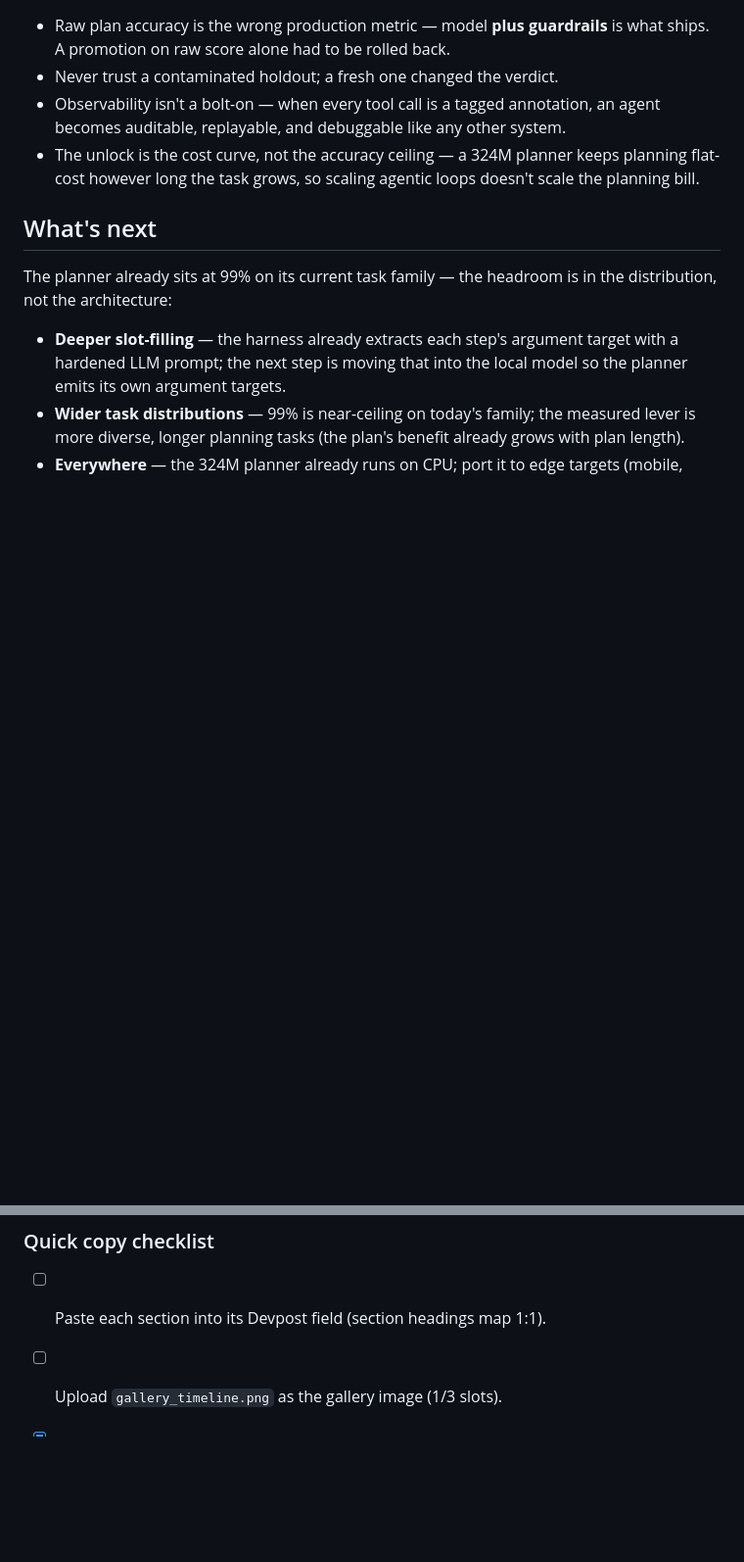
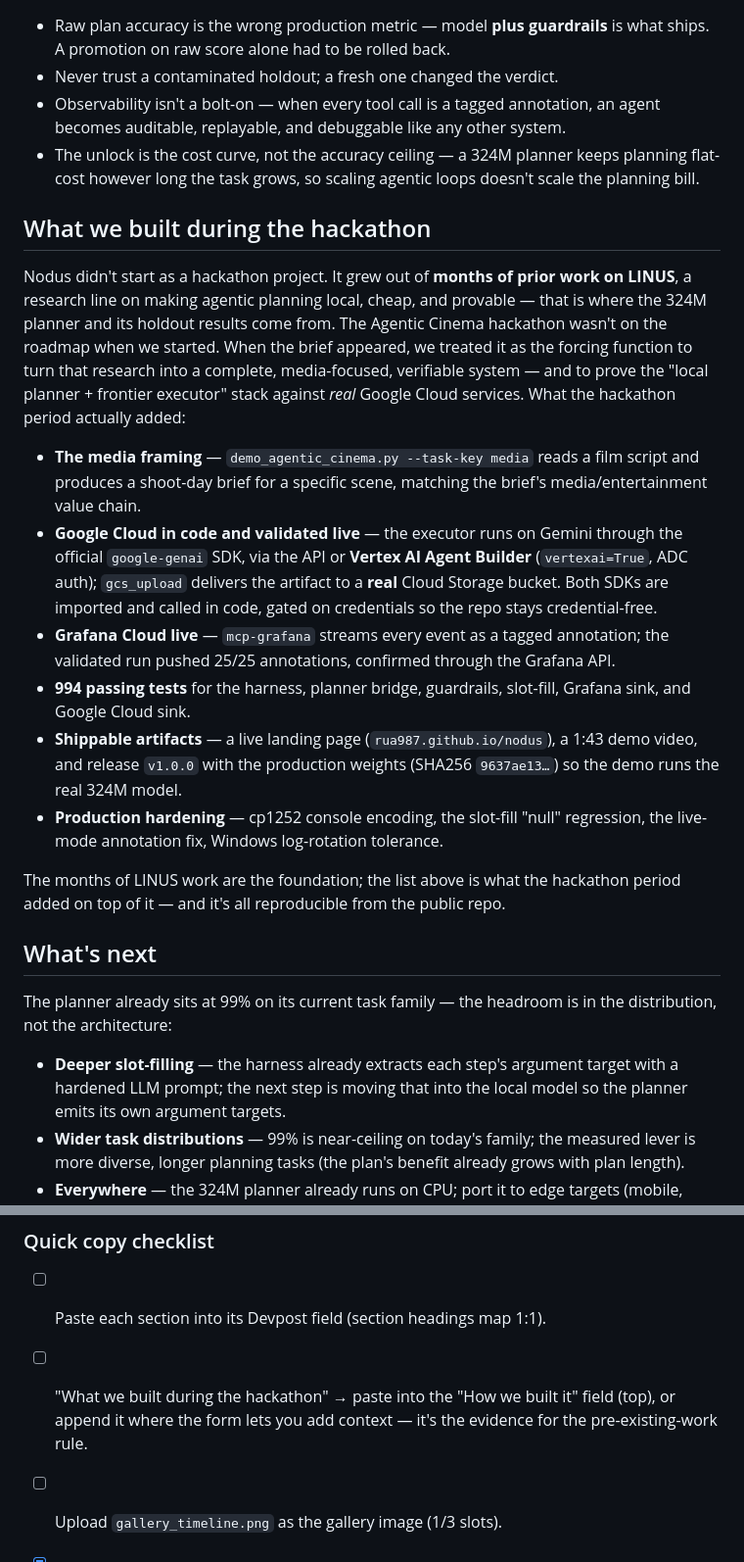
Before and after one commit to Rua987/nodus, a Markdown page: devpost_draft.md, 2 parts joined by grey strips. Shown at 98% size. GitHub-like rendering; blank space fills up the shorter version.

Commit message:
devpost: document what the hackathon period added (pre-existing-work evidence)
Acknowledges months of prior LINUS research as the foundation, then lists what
the Agentic Cinema period built on top: media framing, Google Cloud (Vertex +
GCS) in code and validated live, live Grafana annotations, 994 tests, landing,
video, v1.0.0 release, and production hardening.

Co-Authored-By: Claude <noreply@anthropic.com>

```diff
--- a/devpost_draft.md
+++ b/devpost_draft.md
@@ -198,6 +198,40 @@ deterministically and prints the timeline.
   planning flat-cost however long the task grows, so scaling agentic loops
   doesn't scale the planning bill.
 
+## What we built during the hackathon
+
+Nodus didn't start as a hackathon project. It grew out of **months of prior
+work on LINUS**, a research line on making agentic planning local, cheap, and
+provable — that is where the 324M planner and its holdout results come from.
+The Agentic Cinema hackathon wasn't on the roadmap when we started. When the
+brief appeared, we treated it as the forcing function to turn that research
+into a complete, media-focused, verifiable system — and to prove the
+"local planner + frontier executor" stack against *real* Google Cloud
+services. What the hackathon period actually added:
+
+- **The media framing** — `demo_agentic_cinema.py --task-key media` reads a
+  film script and produces a shoot-day brief for a specific scene, matching
+  the brief's media/entertainment value chain.
+- **Google Cloud in code and validated live** — the executor runs on Gemini
+  through the official `google-genai` SDK, via the API or **Vertex AI Agent
+  Builder** (`vertexai=True`, ADC auth); `gcs_upload` delivers the artifact to
+  a **real** Cloud Storage bucket. Both SDKs are imported and called in code,
+  gated on credentials so the repo stays credential-free.
+- **Grafana Cloud live** — `mcp-grafana` streams every event as a tagged
+  annotation; the validated run pushed 25/25 annotations, confirmed through
+  the Grafana API.
+- **994 passing tests** for the harness, planner bridge, guardrails,
+  slot-fill, Grafana sink, and Google Cloud sink.
+- **Shippable artifacts** — a live landing page (`rua987.github.io/nodus`), a
+  1:43 demo video, and release `v1.0.0` with the production weights (SHA256
+  `9637ae13…`) so the demo runs the real 324M model.
+- **Production hardening** — cp1252 console encoding, the slot-fill "null"
+  regression, the live-mode annotation fix, Windows log-rotation tolerance.
+
+The months of LINUS work are the foundation; the list above is what the
+hackathon period added on top of it — and it's all reproducible from the
+public repo.
+
 ## What's next
 
 The planner already sits at 99% on its current task family — the headroom is in
@@ -236,6 +270,9 @@ Model Context Protocol (mcp-grafana) · GitHub Pages · Ollama (optional executo
 ### Quick copy checklist
 
 - [ ] Paste each section into its Devpost field (section headings map 1:1).
+- [ ] "What we built during the hackathon" → paste into the "How we built it"
+      field (top), or append it where the form lets you add context — it's the
+      evidence for the pre-existing-work rule.
 - [ ] Upload `gallery_timeline.png` as the gallery image (1/3 slots).
 - [x] Demo video link in place: https://youtu.be/fy4lVSboR0I.
 - [ ] Confirm the pitch ≤ 500 words if the form enforces a limit (~360 here).
```
